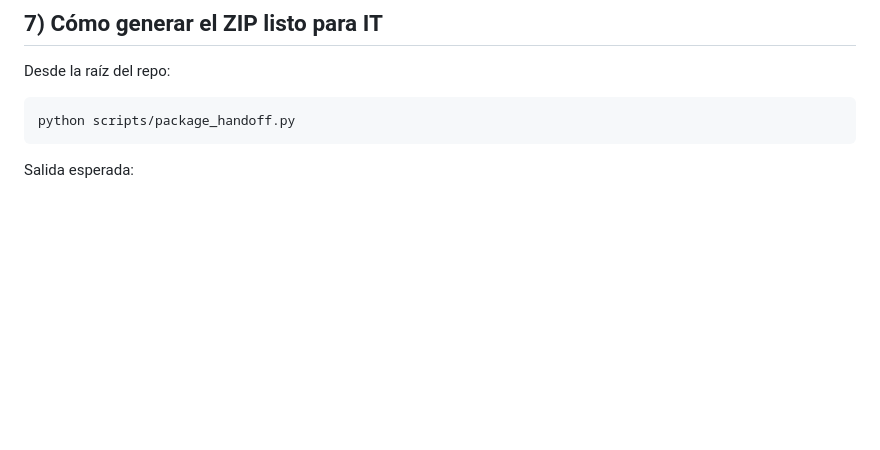
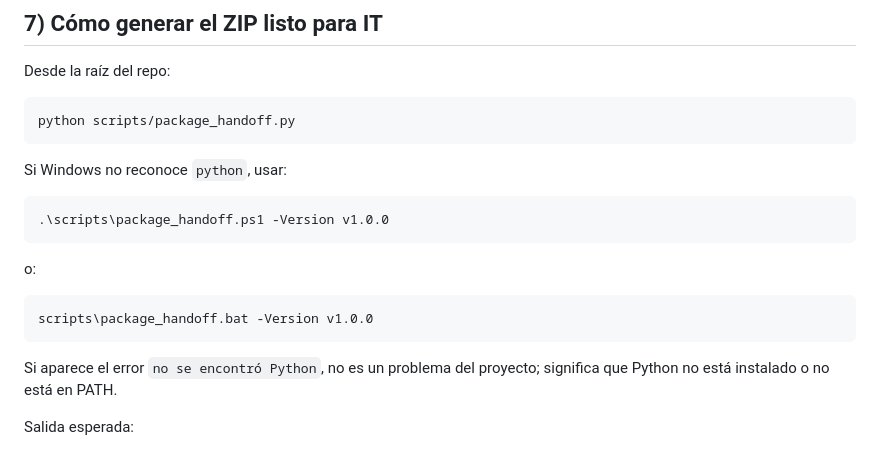
Before and after one commit to jjmilano/animaciones-html-cirion, a Markdown page: docs/WORDPRESS_IT_HANDOFF.md, the part around the change. GitHub-like rendering; blank space fills up the shorter version.

````diff
--- a/docs/WORDPRESS_IT_HANDOFF.md
+++ b/docs/WORDPRESS_IT_HANDOFF.md
@@ -151,6 +151,20 @@ Desde la raíz del repo:
 python scripts/package_handoff.py
 ```
 
+Si Windows no reconoce `python`, usar:
+
+```powershell
+.\scripts\package_handoff.ps1 -Version v1.0.0
+```
+
+o:
+
+```bat
+scripts\package_handoff.bat -Version v1.0.0
+```
+
+Si aparece el error `no se encontró Python`, no es un problema del proyecto; significa que Python no está instalado o no está en PATH.
+
 Salida esperada:
 
 - carpeta en `dist/`
````
Also changed, not shown: README.md (+12 -0 lines).
